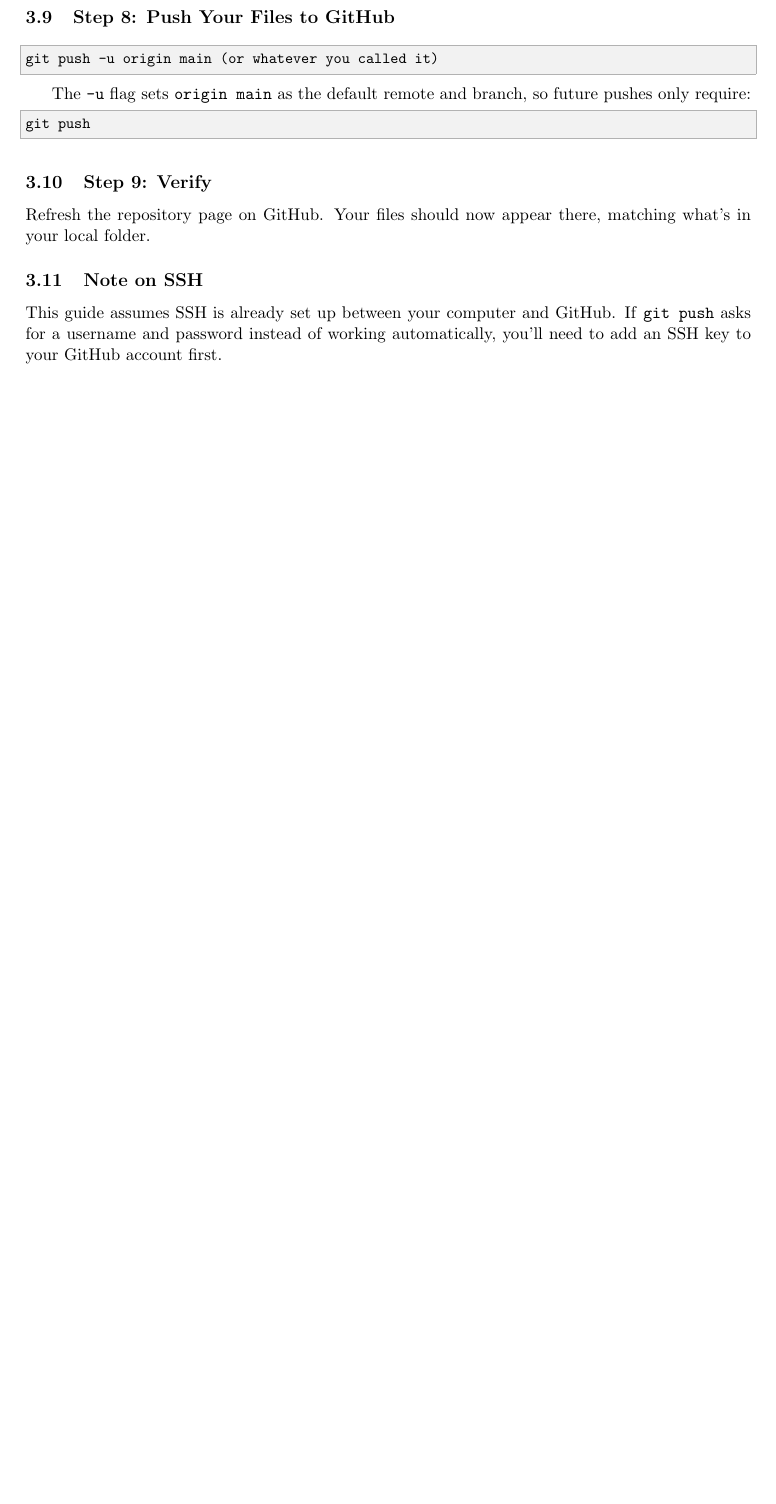
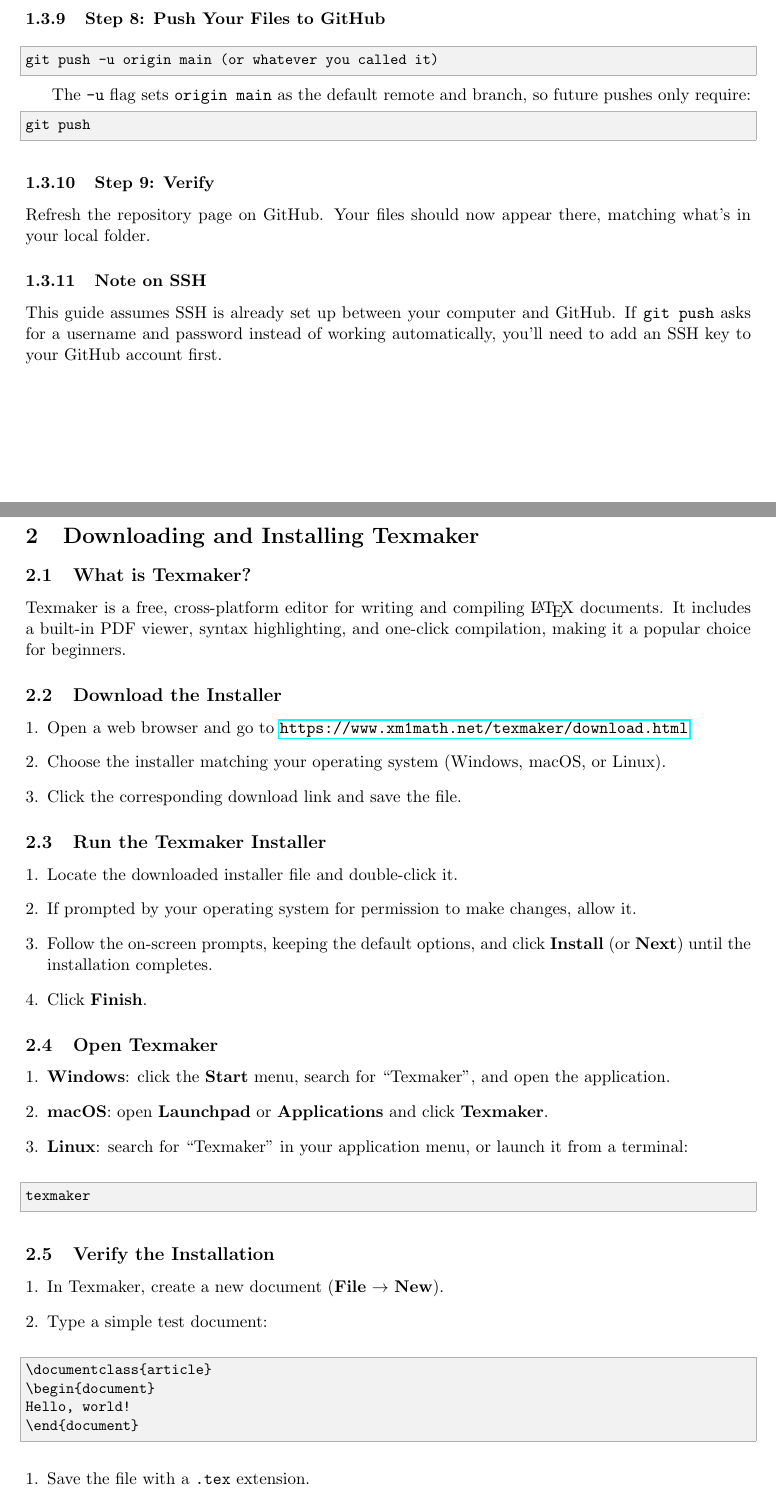
Before and after one commit to grndctrl2majtom/GitBasicsAndLaTeX, a LaTeX document (main.tex, which reads TexMaker/texmaker-install.tex): part of page 5 of 5 before the commit and two parts of pages 5 and 6 of 7 after it, the two joined at a grey line, cut so that both start at the same text, the shorter picture padded with empty space. Compiled offline with pdfLaTeX.

Commit message:
added subsections

```diff
--- /dev/null
+++ b/TexMaker/texmaker-install.tex
@@ -0,0 +1,68 @@
+\documentclass[../main.tex]{subfiles}
+
+\begin{document}
+
+\section{Downloading and Installing Texmaker}
+% This is its OWN top-level \section — since it's subfiled
+% directly into main.tex (not through the Git bundle), it
+% will become Section 2, right after "Git and GitHub Setup".
+
+\subsection{What is Texmaker?}
+Texmaker is a free, cross-platform editor for writing and
+compiling \LaTeX{} documents. It includes a built-in PDF viewer,
+syntax highlighting, and one-click compilation, making it a
+popular choice for beginners.
+
+\subsection{Download the Installer}
+\begin{enumerate}[leftmargin=*]
+    \item Open a web browser and go to
+    \url{https://www.xm1math.net/texmaker/download.html}.
+    \item Choose the installer matching your operating system
+    (Windows, macOS, or Linux).
+    \item Click the corresponding download link and save the
+    file.
+\end{enumerate}
+
+\subsection{Run the Texmaker Installer}
+\begin{enumerate}[leftmargin=*]
+    \item Locate the downloaded installer file and double-click
+    it.
+    \item If prompted by your operating system for permission to
+    make changes, allow it.
+    \item Follow the on-screen prompts, keeping the default
+    options, and click \textbf{Install} (or \textbf{Next}) until
+    the installation completes.
+    \item Click \textbf{Finish}.
+\end{enumerate}
+
+\subsection{Open Texmaker}
+\begin{enumerate}[leftmargin=*]
+    \item \textbf{Windows}: click the \textbf{Start} menu, search
+    for ``Texmaker'', and open the application.
+    \item \textbf{macOS}: open \textbf{Launchpad} or
+    \textbf{Applications} and click \textbf{Texmaker}.
+    \item \textbf{Linux}: search for ``Texmaker'' in your
+    application menu, or launch it from a terminal:
+\end{enumerate}
+
+\begin{lstlisting}
+texmaker
+\end{lstlisting}
+
+\subsection{Verify the Installation}
+\begin{enumerate}[leftmargin=*]
+    \item In Texmaker, create a new document
+    (\textbf{File} $\rightarrow$ \textbf{New}).
+    \item Type a simple test document:
+\end{enumerate}
+
+\begin{lstlisting}
+\documentclass{article}
+\begin{document}
+Hello, world!
+\end{document}
+\end{lstlisting}
+
+\begin{enumerate}[leftmargin=*]
+    \item Save the file with a \texttt{.tex} extension.
+    \item Click the \textbf{QuickBuild} button (or press F1) to
@@ -0,0 +73 @@
+	\end{center}
--- a/main.tex
+++ b/main.tex
@@ -39,6 +39,9 @@
 % IMPORTANT: \usepackage{subfiles} should be the LAST package
 % loaded, after all others.
 
+\usepackage{graphicx}
+%package allows for figure generation
+
 % ---------- CUSTOM CODE-BLOCK STYLE ----------
 % This defines how our terminal commands will look when printed.
 \lstdefinestyle{terminal}{
@@ -55,7 +58,7 @@
 % by default, so we don't have to repeat the style name each time.
 
 % ---------- TITLE INFO ----------
-\title{Developer Setup Guide}
+\title{Git and LaTeX Guide}
 \author{}
 \date{}
 % Left blank here since we don't need an author/date shown.
```
Also changed, not shown: GitInstructions/download-git-bash.tex (renamed from download-git-bash.tex, +1 -1 lines), GitInstructions/git-init-existing-folder.tex (renamed from git-init-existing-folder.tex, +1 -1 lines), GitInstructions/git-instruction-main.tex (added, +45 -0 lines), GitInstructions/github-ssh.tex (renamed from github-ssh.tex, +1 -1 lines), TexMaker/Images/QuickBuild.png (added), main.pdf, TexMaker/texmaker-install.tex (11 more changed lines), main.tex (6 more changed lines), 3 other files.
